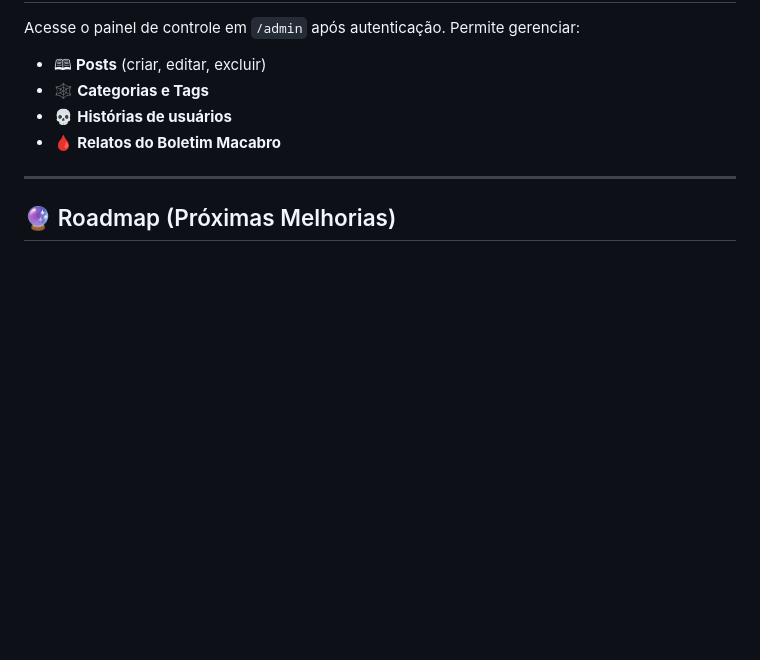
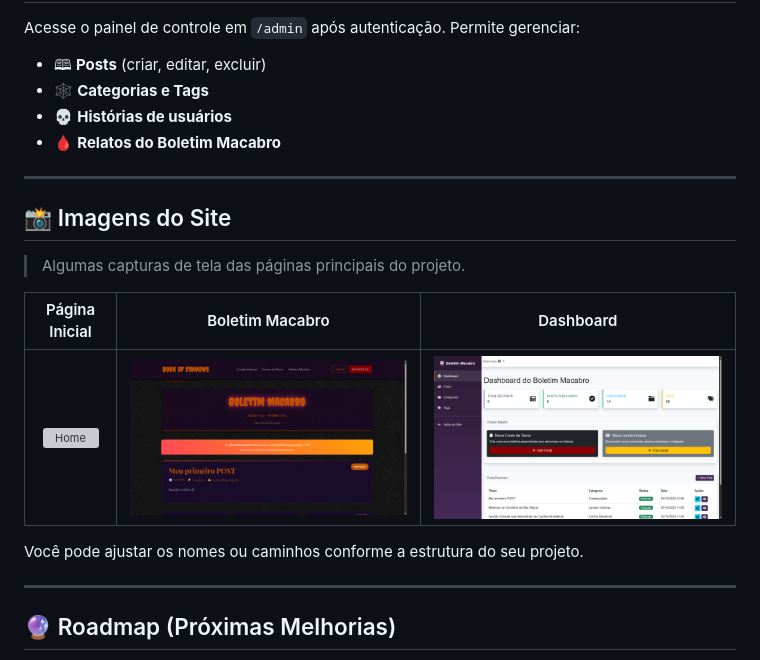
Before and after one commit to Grazziano/book-of-shadows, a Markdown page: README.md, the part around the change. Drawn GitHub-style; pictures changed too: public/screenshots/boletim.png (added), public/screenshots/dashboard.png (added); blank space fills up the shorter version; grey boxes are pictures that could not be loaded.

Commit message:
docs: adding a section with project images to the readme

```diff
--- a/README.md
+++ b/README.md
@@ -224,6 +224,21 @@ O projeto inclui um **painel administrativo** acessível apenas para usuários a
 
 --- -->
 
+## 📸 Imagens do Site
+
+> Algumas capturas de tela das páginas principais do projeto.
+
+|          Página Inicial         |            Boletim Macabro            |                 Dashboard                 |
+| :-----------------------------: | :-----------------------------------: | :---------------------------------------: |
+| ![Home](./public/screenshots/home.png) | ![Boletim](./public/screenshots/boletim.png) | ![Dashboard](./public/screenshots/dashboard.png) |
+
+<!-- > As imagens devem ser colocadas na pasta:
+> `public/screenshots/` -->
+
+Você pode ajustar os nomes ou caminhos conforme a estrutura do seu projeto.
+
+---
+
 ## 🔮 Roadmap (Próximas Melhorias)
 
 * ✅ Autenticação de usuários (login, registro, recuperação de senha).
```
Also changed, not shown: 1 other file.
